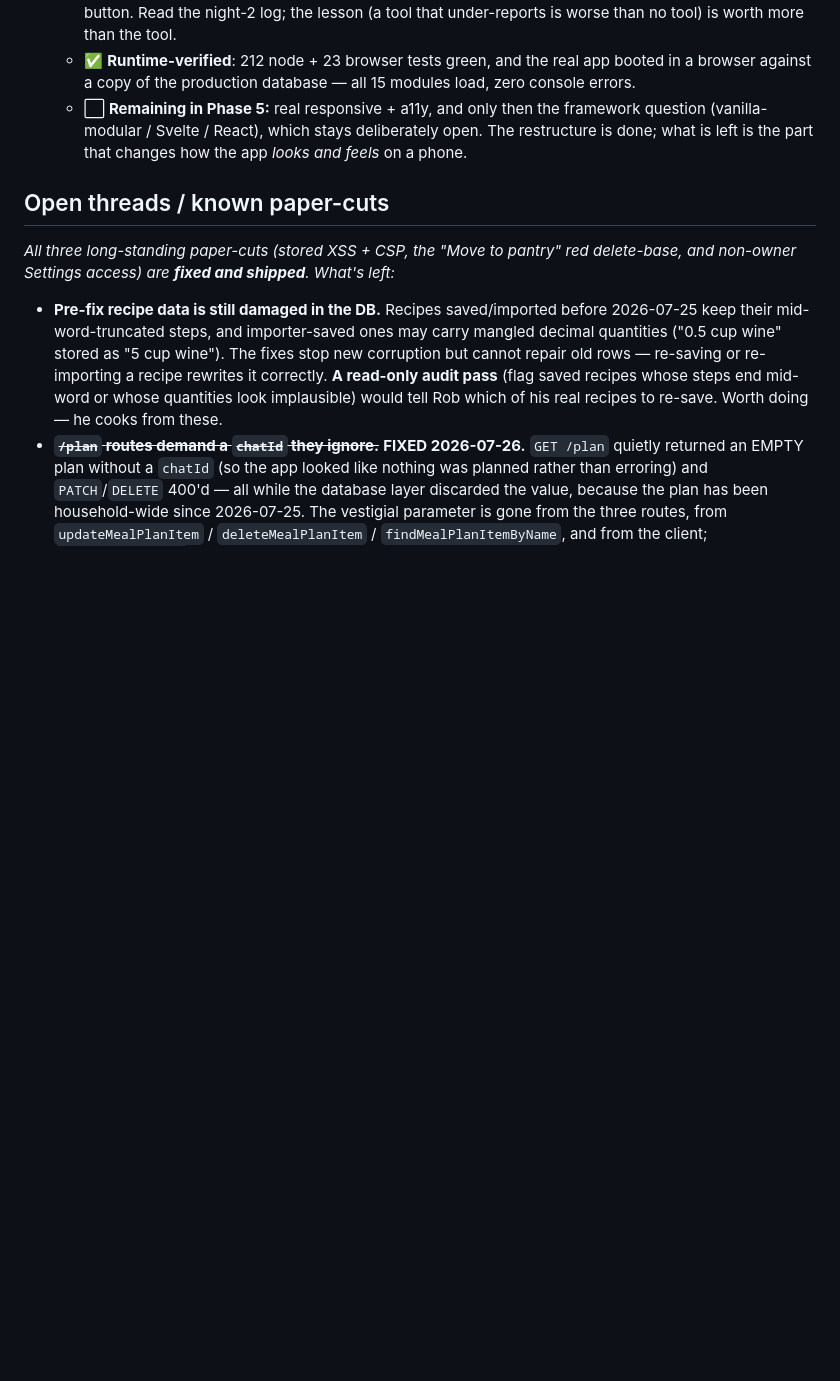
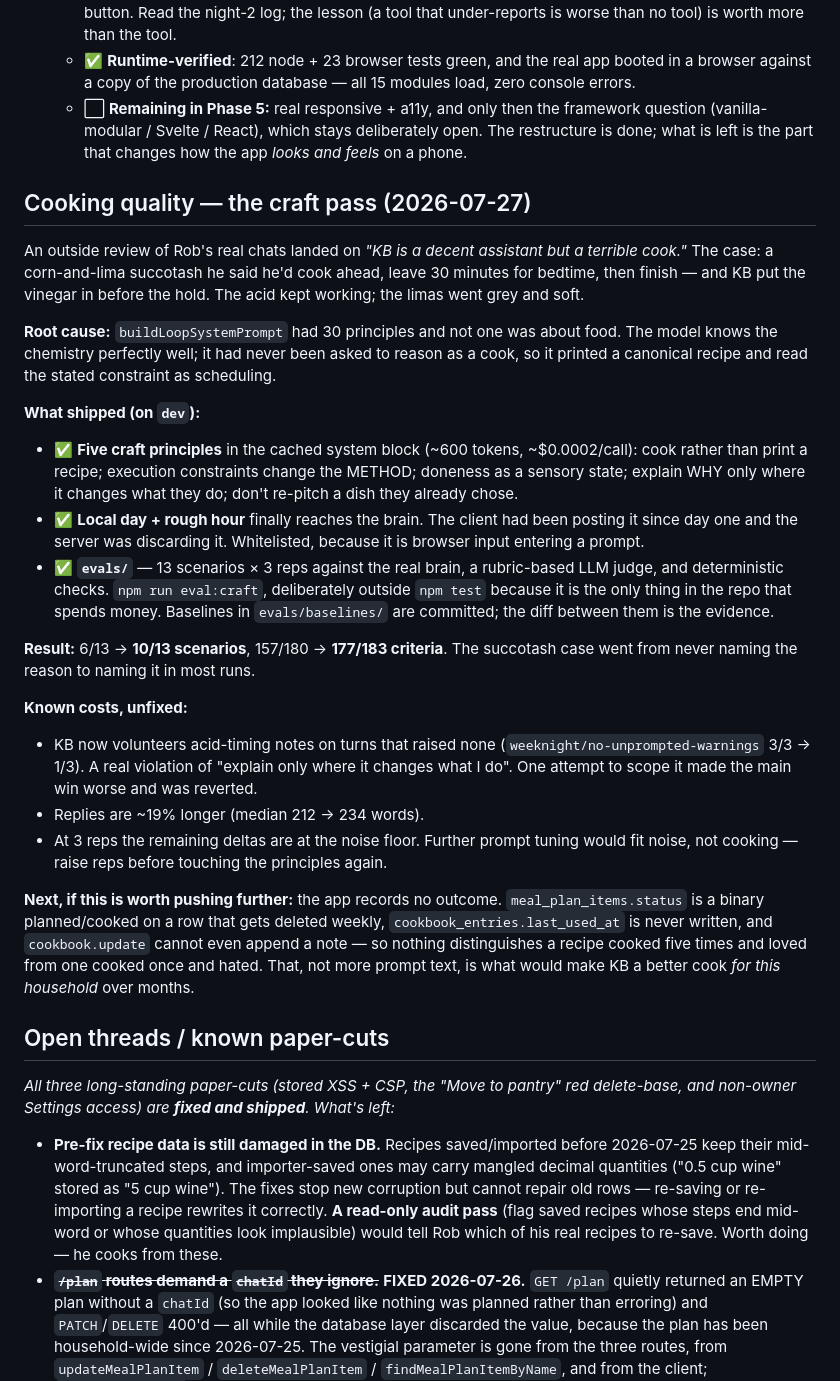
Before and after one commit to robertboconnor/kitchenbot, a Markdown page: docs/ROADMAP.md, the part around the change. GitHub-like rendering; blank space fills up the shorter version.

Commit message:
Contract + roadmap: cooking craft is core cognition, and the bounded-fact rule
KITCHENBOT_BRAIN_CONTRACT.md:
  - Core Cognition gains cooking-craft judgment. The doc already listed applying tone and preference
    constraints as global cognition that must not be an optional tool; judging how a dish behaves
    under the constraints someone stated is the same category.
  - Context Model gains the bounded-fact exception, which is the rule the codebase was already
    following without writing down. Always-on injection stays forbidden for anything the brain can
    READ on demand (pantry, grocery, cookbook, defaults); it is allowed for a small bounded LINE it
    has no tool for and cannot infer — the household roster with its allergies, and the local clock.
    The test is size and substitutability, not category. The Smell Test now points at it so the two
    sections do not contradict each other.

ROADMAP gets the craft pass with its measured numbers, both known costs stated plainly, and the
honest next step: the app records no outcome at all, so nothing distinguishes a recipe cooked five
times and loved from one cooked once and hated. That, not more prompt text, is the next real lever.

Live smoke against a copy of the production DB: the succotash turn now holds the acid, names the
reason in one clause, undercooks deliberately, and under-salts because the flavour concentrates.

Co-Authored-By: Claude <noreply@anthropic.com>

```diff
--- a/docs/ROADMAP.md
+++ b/docs/ROADMAP.md
@@ -486,6 +486,45 @@ tests added).
     (vanilla-modular / Svelte / React), which stays deliberately open. The restructure is done; what
     is left is the part that changes how the app *looks and feels* on a phone.
 
+## Cooking quality — the craft pass (2026-07-27)
+
+An outside review of Rob's real chats landed on *"KB is a decent assistant but a terrible cook."*
+The case: a corn-and-lima succotash he said he'd cook ahead, leave 30 minutes for bedtime, then
+finish — and KB put the vinegar in before the hold. The acid kept working; the limas went grey and
+soft.
+
+**Root cause:** `buildLoopSystemPrompt` had 30 principles and not one was about food. The model
+knows the chemistry perfectly well; it had never been asked to reason as a cook, so it printed a
+canonical recipe and read the stated constraint as scheduling.
+
+**What shipped (on `dev`):**
+- ✅ **Five craft principles** in the cached system block (~600 tokens, ~$0.0002/call): cook rather
+  than print a recipe; execution constraints change the METHOD; doneness as a sensory state; explain
+  WHY only where it changes what they do; don't re-pitch a dish they already chose.
+- ✅ **Local day + rough hour** finally reaches the brain. The client had been posting it since day
+  one and the server was discarding it. Whitelisted, because it is browser input entering a prompt.
+- ✅ **`evals/`** — 13 scenarios × 3 reps against the real brain, a rubric-based LLM judge, and
+  deterministic checks. `npm run eval:craft`, deliberately outside `npm test` because it is the only
+  thing in the repo that spends money. Baselines in `evals/baselines/` are committed; the diff
+  between them is the evidence.
+
+**Result:** 6/13 → **10/13 scenarios**, 157/180 → **177/183 criteria**. The succotash case went from
+never naming the reason to naming it in most runs.
+
+**Known costs, unfixed:**
+- KB now volunteers acid-timing notes on turns that raised none (`weeknight/no-unprompted-warnings`
+  3/3 → 1/3). A real violation of "explain only where it changes what I do". One attempt to scope it
+  made the main win worse and was reverted.
+- Replies are ~19% longer (median 212 → 234 words).
+- At 3 reps the remaining deltas are at the noise floor. Further prompt tuning would fit noise, not
+  cooking — raise reps before touching the principles again.
+
+**Next, if this is worth pushing further:** the app records no outcome. `meal_plan_items.status` is
+a binary planned/cooked on a row that gets deleted weekly, `cookbook_entries.last_used_at` is never
+written, and `cookbook.update` cannot even append a note — so nothing distinguishes a recipe cooked
+five times and loved from one cooked once and hated. That, not more prompt text, is what would make
+KB a better cook *for this household* over months.
+
 ## Open threads / known paper-cuts
 
 _All three long-standing paper-cuts (stored XSS + CSP, the "Move to pantry" red delete-base, and
```
Also changed, not shown: KITCHENBOT_BRAIN_CONTRACT.md (+15 -1 lines).
